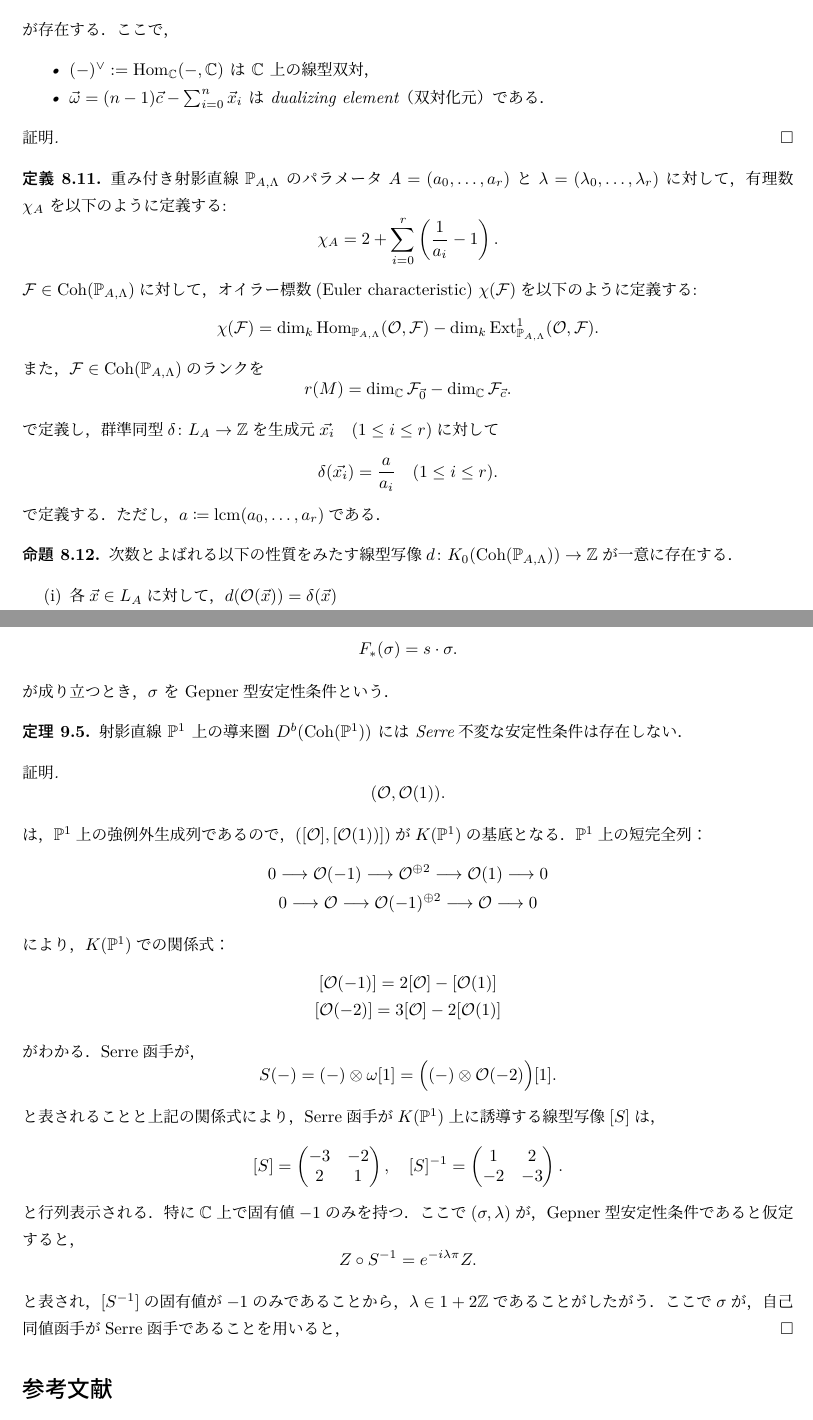
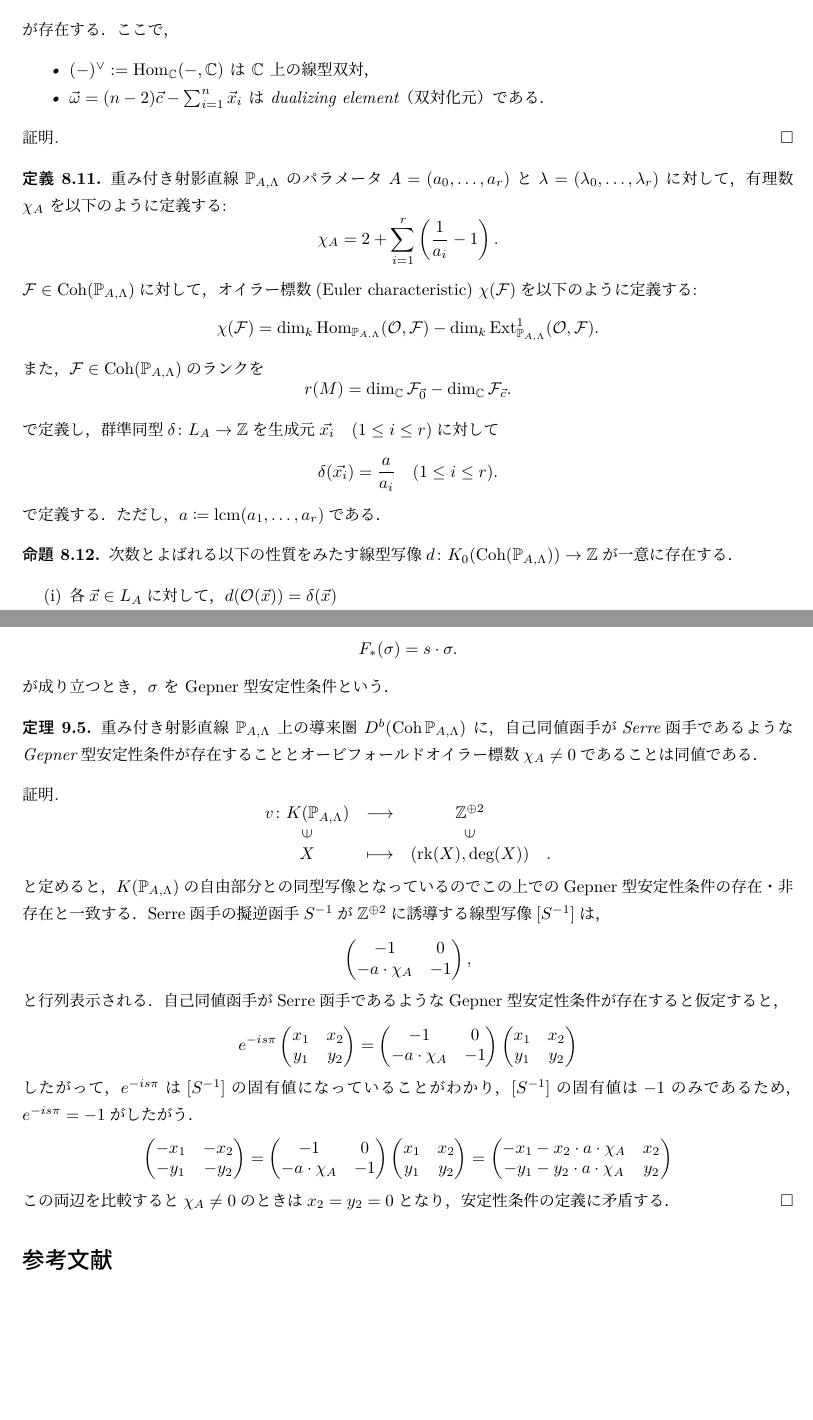
Before and after one commit to 83c2c823b8/research, a LaTeX document (0main.tex, which reads 8qgr.tex, 9GL.tex): two parts of pages 34 and 38 of 39, joined at a grey line, cut so that both start at the same text, the shorter picture padded with empty space. The pictures show the PDF file 0main.pdf that the author committed with the source.

Commit message:
add gepner proof

```diff
--- a/8qgr.tex
+++ b/8qgr.tex
@@ -76,28 +76,28 @@ R = \bigoplus_{i \ge 0} R_i
 \]
 を定義し，これを次数付き群とする．多項式環:
 \[
-	S = k[X_0, X_1, \dots, X_r], \quad \deg X_i = \vec{x}_i.
+	S = k[X_1, X_2, \dots, X_r], \quad \deg X_i = \vec{x}_i.
 \]
 において，以下の $L_A$-斉次イデアル:
 \[
-	I_{A,\Lambda} = \left( X_i^{a_i} - X_1^{a_1} + \lambda_i X_0^{a_0} \ \middle|\ i = 2, \dots, r \right).
+	I_{A,\Lambda} = \left( X_i^{a_i} - X_2^{a_2} + \lambda_i X_1^{a_1} \ \middle|\ i = 3, \dots, r \right).
 \]
 を用いて商環
 \[
-	R_{A,\Lambda} = k[X_0, X_1, \dots, X_r]\Big{/}I_{A,\Lambda} \quad \deg(X_i)=\vec{x_i}.
+	R_{A,\Lambda} = k[X_1, X_2, \dots, X_r]\Big{/}I_{A,\Lambda} \quad \deg(X_i)=\vec{x_i}.
 \]
 を定義する．このとき，$R_{A,\Lambda}$は，部分環$k[X_0^{a_0},X_1^{a_1}]$が存在する．
 \end{defn}
 
 $L_A$は階数$1$のアーベル群であるため，各次数$\vec{\ell}\in L_A$は一意的に，
-\[\vec{\ell} = \sum_{i=0}^r \ell_i\vec{x_i} + \ell\vec{c}\quad (0\le \ell_i < p_i,\ \ \ell \in \ZZ).\]
+\[\vec{\ell} = \sum_{i=1}^r \ell_i\vec{x_i} + \ell\vec{c}\quad (0\le \ell_i < p_i,\ \ \ell \in \ZZ).\]
 と表すことができ，$\ell,m\in L_A$に対して順序$\le$を
 \begin{gather*}
-\vec{\ell} = \sum_{i=0}^r \ell_i\vec{x_i} + \ell\vec{c}\quad (0\le \ell_i < p_i,\ \ \ell \in \ZZ).\\
-\vec{m} = \sum_{i=0}^r m_i\vec{x_i} + m\vec{c}\quad (0\le m_i < p_i,\ \ \ell \in \ZZ).
+\vec{\ell} = \sum_{i=1}^r \ell_i\vec{x_i} + \ell\vec{c}\quad (0\le \ell_i < p_i,\ \ \ell \in \ZZ).\\
+\vec{m} = \sum_{i=1}^r m_i\vec{x_i} + m\vec{c}\quad (0\le m_i < p_i,\ \ \ell \in \ZZ).
 \end{gather*}
 とあらわしたときに，すべての$0\le i\le r$で$\ell_i\le m_i$かつ$\ell\le m_i$とさだめる．ここで，
-\[\vec{\omega} \coloneq (r-1)\vec{c} - \sum_{i=0}^r\vec{x_i}.\]
+\[\vec{\omega} \coloneq (r-2)\vec{c} - \sum_{i=1}^r\vec{x_i}.\]
 と$\vec{\omega}$を定義し，双対化元(dualizing element)と呼ぶ．また，
 \[R(A)= \bigoplus_{\ell=0}^\infty R_{\ell},\quad R_\ell = S_{\ell\vec{c}}.\]
 を$R_{A,\Lambda}$の核(core)と呼ぶ．
@@ -157,14 +157,14 @@ $X_i=0$の点のとき，$X_i$をかける作用:
 
 \begin{defn}
 	重み付き射影直線 $\PP_{A,\Lambda}$ のパラメータ $A = (a_0, \dots, a_r)$ と $\lambda = (\lambda_0, \dots, \lambda_r)$ に対して，有理数 $\chi_A$ を以下のように定義する:
-\[\chi_A = 2 + \sum_{i=0}^{r} \left( \frac{1}{a_i} - 1\right) .\]
+\[\chi_A = 2 + \sum_{i=1}^{r} \left( \frac{1}{a_i} - 1\right) .\]
 $\F\in\Coh(\PP_{A,\Lambda})$に対して，オイラー標数(Euler characteristic) $\chi(\F)$を以下のように定義する:
 \[ \chi(\mathcal{F}) = \dim_k \Hom_{\PP_{A,\Lambda}}(\mathcal{O}, \mathcal{F}) - \dim_k \Ext^1_{\PP_{A,\Lambda}}(\mathcal{O}, \mathcal{F}) .\]
 また，$\F\in\Coh(\PP_{A,\Lambda})$のランクを
 \[r(M) = \dim_{\CC} \F_{\vec{0}} - \dim_{\CC} \F_{\vec{c}}.\]
  で定義し，群準同型$\delta\colon L_A\to \ZZ$を生成元$\vec{x_i}\quad (1\le i \le r)$に対して
 \[\delta(\vec{x_i}) = \frac{a}{a_i}\quad (1\le i\le r).\]
-で定義する．ただし，$a\coloneq \text{lcm}(a_0,\ldots ,a_r)$である．
+で定義する．ただし，$a\coloneq \text{lcm}(a_1,\ldots ,a_r)$である．
 \end{defn}
 
 \begin{prop}
--- a/9GL.tex
+++ b/9GL.tex
@@ -43,7 +43,7 @@ $\GL^+_2(\RR)$ の普遍被覆 $\tildeGL^+_2(\RR)$ を次のように定義す
 	Z' = A^{-1}\circ Z,\qquad
 \mathcal{P}'(\phi)=\mathcal{P}(g(\phi)),
 \]
-ただし，$\CC \simeq \RR^2$と同一視して$A^{-1}$の作用を考える．
+ただし，$\CC \simeq \RR^2$と同一視して$A^{-1}$の作用を考える．この作用によって対象同士の位相の大小関係は不変であるため，半安定対象は変わらない．
 
 \bullet \ $\lambda\in \CC$ に対し， $\sigma$への左作用を以下で定める：
 \[
@@ -78,26 +77,11 @@ S(\sigma)=\sigma \cdot (A,g),
 が成り立つとき，$\sigma$ を Gepner型安定性条件という．
 \end{defn}
 
+%\begin{lemm}
+%\end{lemm}
+%$\deg(\mathcal{O}(\vec{\omega})) = -a\cdot \chi_{A}$であること，
+
 \begin{thm}
-	射影直線 \(\mathbb{P}^1\) 上の導来圏 \(D^b(\Coh(\PP^1))\) には Serre不変な安定性条件は存在しない．
+	重み付き射影直線 \(\PP_{A,\Lambda}\) 上の導来圏 \(D^b(\Coh\PP_{A,\Lambda})\) に，自己同値函手がSerre函手であるようなGepner型安定性条件が存在することとオービフォールドオイラー標数$\chi_{A}\neq 0$であることは同値である．
 \end{thm}
 \begin{proof}
-	\[(\mathcal{O},\mathcal{O}(1)).\]
-	は，$\PP^1$上の強例外生成列であるので，$([\mathcal{O}],[\mathcal{O}(1))])$が$K(\PP^1)$の基底となる．$\PP^1$上の短完全列：
-	\begin{gather*}
-		0\longrightarrow \mathcal{O}(-1) \longrightarrow \mathcal{O}^{\oplus 2}\longrightarrow \mathcal{O}(1)\longrightarrow 0\\
-		0\longrightarrow \mathcal{O} \longrightarrow \mathcal{O}(-1)^{\oplus 2}\longrightarrow \mathcal{O}\longrightarrow 0
-	\end{gather*}
-	により，$K(\PP^1)$での関係式：
-	\begin{gather*}
-		[\mathcal{O}(-1)] = 2[\mathcal{O}] - [\mathcal{O}(1)]\\
-		[\mathcal{O}(-2)] = 3[\mathcal{O}] - 2[\mathcal{O}(1)]
-	\end{gather*}
-	がわかる．Serre函手が，
-	\[S(-) = (-)\otimes\omega[1] = \Bigl((-)\otimes\mathcal{O}(-2)\Bigr)[1].\]
-	と表されることと上記の関係式により，Serre函手が$K(\PP^1)$上に誘導する線型写像$[S]$は，
-	\[[S]= \begin{pmatrix}-3& -2\\2 & 1\end{pmatrix},\quad [S]^{-1}=\begin{pmatrix}1& 2\\-2 & -3\end{pmatrix}.\]
-	と行列表示される．特に$\CC$上で固有値$-1$のみを持つ．ここで$(\sigma,\lambda)$が，Gepner型安定性条件であると仮定すると，
-	\[Z\circ S^{-1} = e^{-i\lambda \pi}Z.\]
-	と表され，$[S^{-1}]$の固有値が$-1$のみであることから，$\lambda \in 1 + 2\ZZ$であることがしたがう．ここで$\sigma$が，自己同値函手がSerre函手であることを用いると，
-	\[\phi(\mathcal{O})\]
@@ -103,0 +92,14 @@ S(\sigma)=\sigma \cdot (A,g),
+				X & \longmapsto & (\rk(X),\deg(X))& .
+					\end{array}
+\]
+と定めると，$K(\PP_{A,\Lambda})$の自由部分との同型写像となっているのでこの上でのGepner型安定性条件の存在・非存在と一致する．Serre函手の擬逆函手$S^{-1}$が$\ZZ^{\oplus 2}$に誘導する線型写像$[S^{-1}]$は，
+\begin{align*}
+	\begin{pmatrix}
+		-1 & 0\\ -a \cdot \chi_{A}& -1
+	\end{pmatrix},
+\end{align*}
+と行列表示される．自己同値函手がSerre函手であるようなGepner型安定性条件が存在すると仮定すると，
+\begin{align*}
+	e^{-is\pi}\begin{pmatrix}
+		x_1 & x_2\\ y_1 & y_2
+	\end{pmatrix}  =
@@ -103,0 +109,9 @@ S(\sigma)=\sigma \cdot (A,g),
+	\begin{pmatrix}
+		x_1 & x_2\\ y_1 & y_2
+	\end{pmatrix}
+\end{align*}
+したがって，$e^{-is\pi}$は$[S^{-1}]$の固有値になっていることがわかり，$[S^{-1}]$の固有値は$-1$のみであるため，$e^{-is\pi}=-1$がしたがう．
+\begin{align*}
+\begin{pmatrix}
+		-x_1 & -x_2\\ -y_1 & -y_2
+	\end{pmatrix}  =
@@ -104 +125,6 @@ S(\sigma)=\sigma \cdot (A,g),
+		-x_1 -x_2\cdot a\cdot \chi_{A} & x_2\\
+		-y_1 -y_2\cdot a\cdot \chi_{A} & y_2
+	\end{pmatrix}
+\end{align*}
+この両辺を比較すると$\chi_{A}\neq 0$のときは$x_2=y_2=0$となり，安定性条件の定義に矛盾する．
 \end{proof}
```
Also changed, not shown: 7space_of_stability_conditions.tex (+1 -1 lines), test.sty (+1 -0 lines), 0main.pdf, 8qgr.tex (8 more changed lines), 9GL.tex (15 more changed lines), 3 other files.
